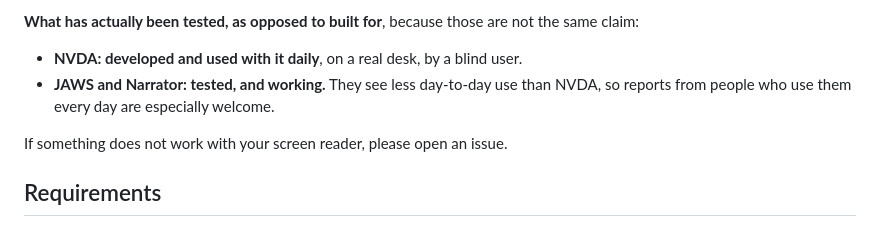
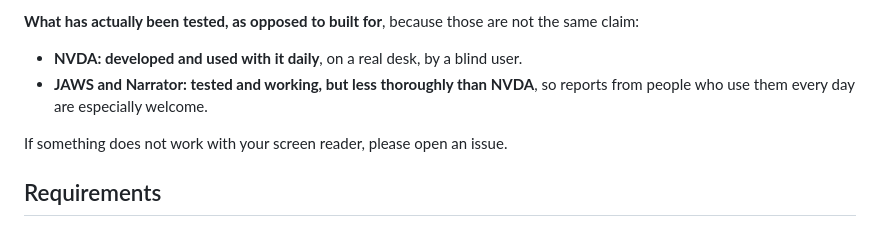
Before and after one commit to ShaunPreece/AccessCaster, a Markdown page: README.md, the part around the change. Rendered like a GitHub page.

Commit message:
README: JAWS and Narrator are tested less thoroughly than NVDA
Co-Authored-By: Claude Opus 5.5 <noreply@anthropic.com>

```diff
--- a/README.md
+++ b/README.md
@@ -99,8 +99,8 @@ Accessibility is the entire point of this project, not an afterthought.
 **What has actually been tested, as opposed to built for**, because those are not the same claim:
 
 - **NVDA: developed and used with it daily**, on a real desk, by a blind user.
-- **JAWS and Narrator: tested, and working.** They see less day-to-day use than NVDA, so reports
-  from people who use them every day are especially welcome.
+- **JAWS and Narrator: tested and working, but less thoroughly than NVDA**, so reports from people
+  who use them every day are especially welcome.
 
 If something does not work with your screen reader, please open an issue.
 
```
